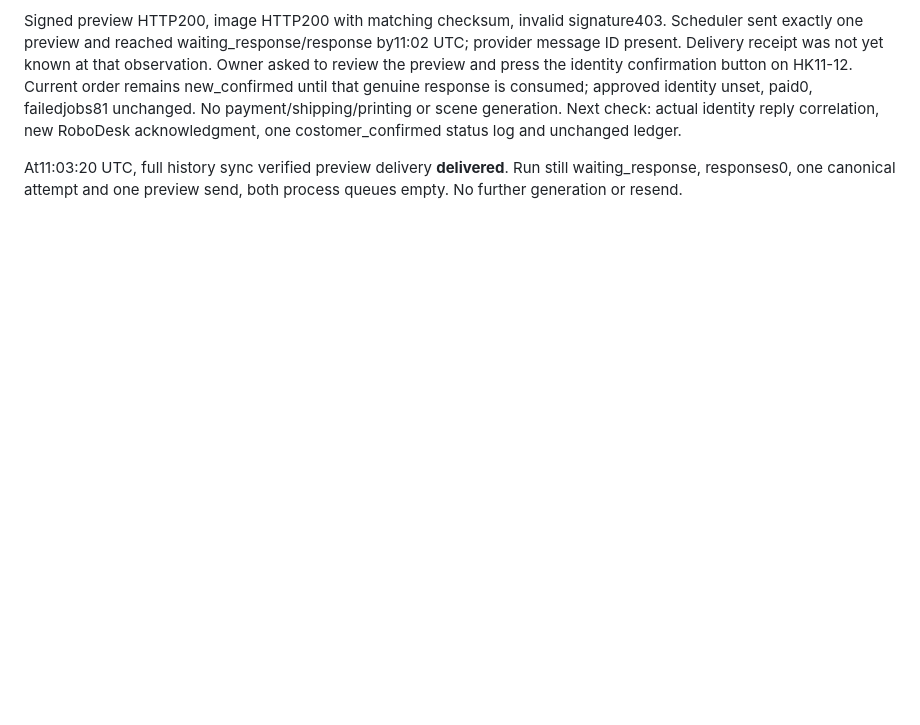
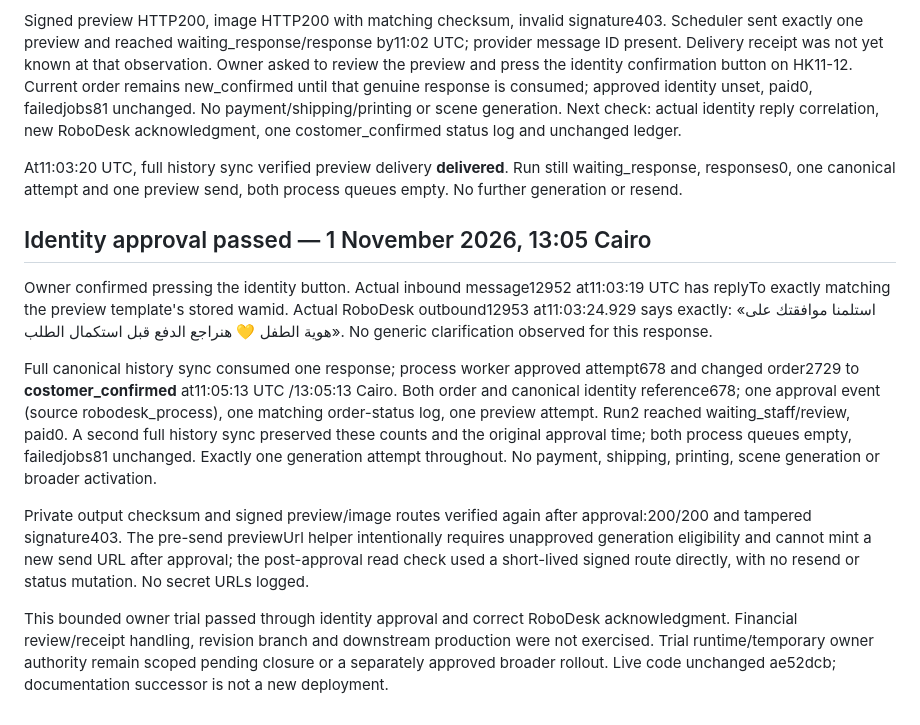
Before and after one commit to HosamZewain/herokid, a Markdown page: docs/automation-roqaya-football-trial-2026-11-01.md, the part around the change. Rendered like a GitHub page; blank space fills up the shorter version.

Commit message:
Record successful Roqaya identity approval and RoboDesk acknowledgment

```diff
--- a/docs/automation-roqaya-football-trial-2026-11-01.md
+++ b/docs/automation-roqaya-football-trial-2026-11-01.md
@@ -33,3 +33,13 @@ Exactly one canonical generation attempt678 ran11:00:15–11:01:04 UTC and succe
 Signed preview HTTP200, image HTTP200 with matching checksum, invalid signature403. Scheduler sent exactly one preview and reached waiting_response/response by11:02 UTC; provider message ID present. Delivery receipt was not yet known at that observation. Owner asked to review the preview and press the identity confirmation button on HK11-12. Current order remains new_confirmed until that genuine response is consumed; approved identity unset, paid0, failedjobs81 unchanged. No payment/shipping/printing or scene generation. Next check: actual identity reply correlation, new RoboDesk acknowledgment, one costomer_confirmed status log and unchanged ledger.
 
 At11:03:20 UTC, full history sync verified preview delivery **delivered**. Run still waiting_response, responses0, one canonical attempt and one preview send, both process queues empty. No further generation or resend.
+
+## Identity approval passed — 1 November 2026, 13:05 Cairo
+
+Owner confirmed pressing the identity button. Actual inbound message12952 at11:03:19 UTC has replyTo exactly matching the preview template's stored wamid. Actual RoboDesk outbound12953 at11:03:24.929 says exactly: «استلمنا موافقتك على هوية الطفل 💛 هنراجع الدفع قبل استكمال الطلب». No generic clarification observed for this response.
+
+Full canonical history sync consumed one response; process worker approved attempt678 and changed order2729 to **costomer_confirmed** at11:05:13 UTC /13:05:13 Cairo. Both order and canonical identity reference678; one approval event (source robodesk_process), one matching order-status log, one preview attempt. Run2 reached waiting_staff/review, paid0. A second full history sync preserved these counts and the original approval time; both process queues empty, failedjobs81 unchanged. Exactly one generation attempt throughout. No payment, shipping, printing, scene generation or broader activation.
+
+Private output checksum and signed preview/image routes verified again after approval:200/200 and tampered signature403. The pre-send previewUrl helper intentionally requires unapproved generation eligibility and cannot mint a new send URL after approval; the post-approval read check used a short-lived signed route directly, with no resend or status mutation. No secret URLs logged.
+
+This bounded owner trial passed through identity approval and correct RoboDesk acknowledgment. Financial review/receipt handling, revision branch and downstream production were not exercised. Trial runtime/temporary owner authority remain scoped pending closure or a separately approved broader rollout. Live code unchanged ae52dcb; documentation successor is not a new deployment.
```
Also changed, not shown: docs/aws-deployment-runbook.md (+2 -2 lines).
